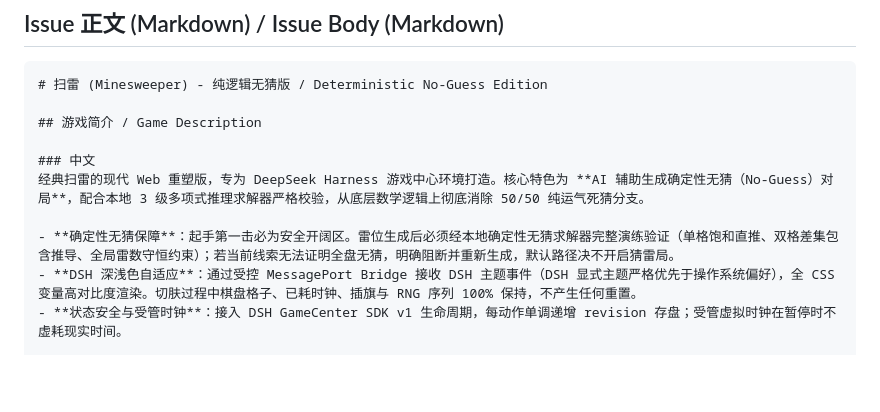
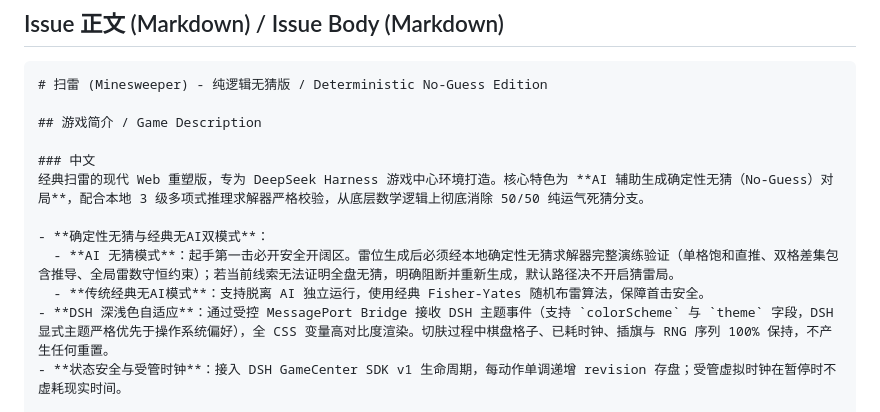
Before and after one commit to salishChen/dsh-game-minesweeping, a Markdown page: docs/issue-submission-minesweeping.md, the part around the change. Drawn GitHub-style; blank space fills up the shorter version.

Commit message:
docs: update issue submission draft with classic mode details

```diff
--- a/docs/issue-submission-minesweeping.md
+++ b/docs/issue-submission-minesweeping.md
@@ -25,8 +25,10 @@
 ### 中文
 经典扫雷的现代 Web 重塑版，专为 DeepSeek Harness 游戏中心环境打造。核心特色为 **AI 辅助生成确定性无猜（No-Guess）对局**，配合本地 3 级多项式推理求解器严格校验，从底层数学逻辑上彻底消除 50/50 纯运气死猜分支。
 
-- **确定性无猜保障**：起手第一击必为安全开阔区。雷位生成后必须经本地确定性无猜求解器完整演练验证（单格饱和直推、双格差集包含推导、全局雷数守恒约束）；若当前线索无法证明全盘无猜，明确阻断并重新生成，默认路径决不开启猜雷局。
-- **DSH 深浅色自适应**：通过受控 MessagePort Bridge 接收 DSH 主题事件（DSH 显式主题严格优先于操作系统偏好），全 CSS 变量高对比度渲染。切肤过程中棋盘格子、已耗时钟、插旗与 RNG 序列 100% 保持，不产生任何重置。
+- **确定性无猜与经典无AI双模式**：
+  - **AI 无猜模式**：起手第一击必开安全开阔区。雷位生成后必须经本地确定性无猜求解器完整演练验证（单格饱和直推、双格差集包含推导、全局雷数守恒约束）；若当前线索无法证明全盘无猜，明确阻断并重新生成，默认路径决不开启猜雷局。
+  - **传统经典无AI模式**：支持脱离 AI 独立运行，使用经典 Fisher-Yates 随机布雷算法，保障首击安全。
+- **DSH 深浅色自适应**：通过受控 MessagePort Bridge 接收 DSH 主题事件（支持 `colorScheme` 与 `theme` 字段，DSH 显式主题严格优先于操作系统偏好），全 CSS 变量高对比度渲染。切肤过程中棋盘格子、已耗时钟、插旗与 RNG 序列 100% 保持，不产生任何重置。
 - **状态安全与受管时钟**：接入 DSH GameCenter SDK v1 生命周期，每动作单调递增 revision 存盘；受管虚拟时钟在暂停时不虚耗现实时间。
 
 ### English
```
